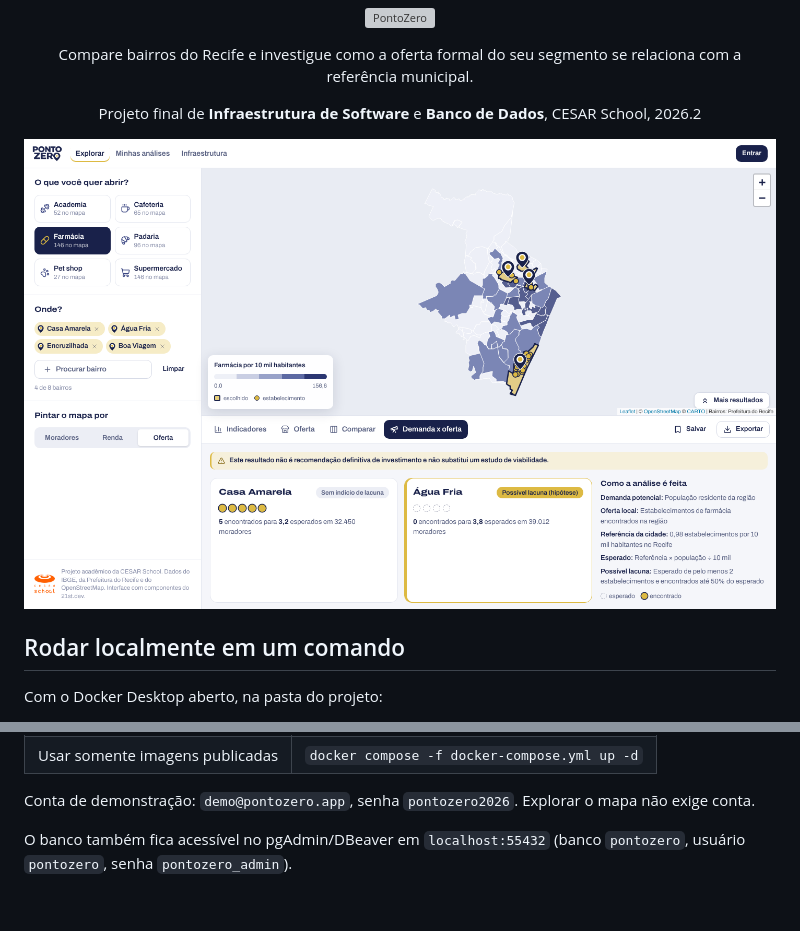
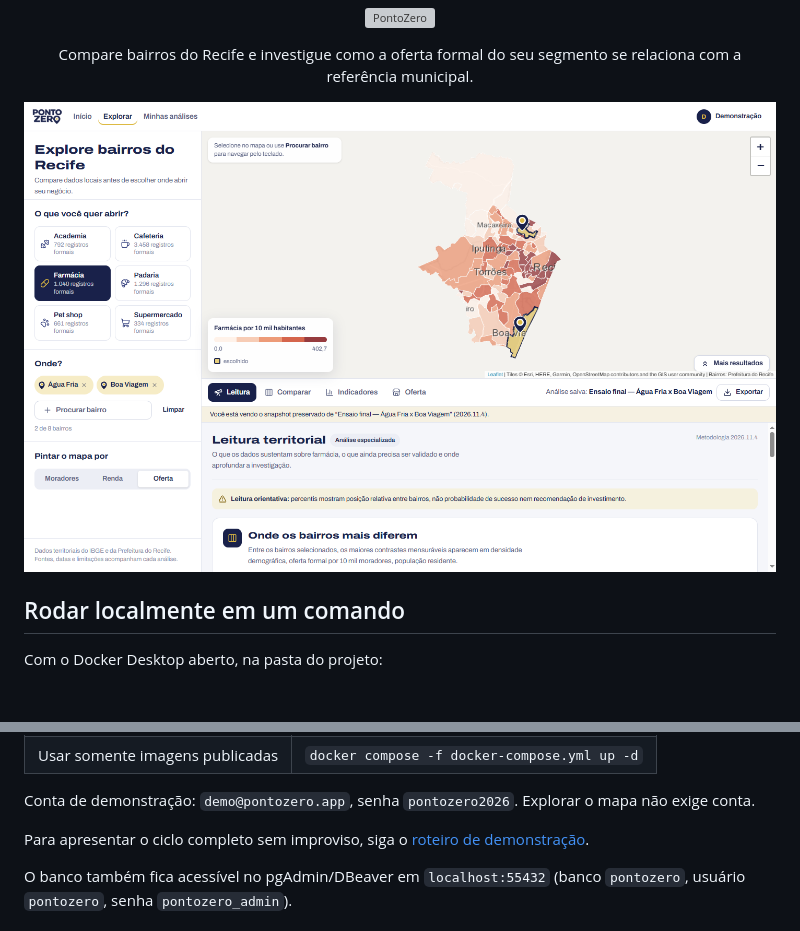
Before and after one commit to ogtompson/ponto-zero, a Markdown page: README.md, 2 parts joined by grey strips. Drawn GitHub-style; pictures changed too: docs/evidencias/ensaio-farmacia-agua-fria-boa-viagem.png (added); blank space fills up the shorter version; grey boxes are pictures that could not be loaded.

Commit message:
docs(demo): conclui roteiro e contingencia

```diff
--- a/README.md
+++ b/README.md
@@ -6,11 +6,7 @@
   Compare bairros do Recife e investigue como a oferta formal do seu segmento se relaciona com a referência municipal.
 </p>
 
-<p align="center">
-  Projeto final de <b>Infraestrutura de Software</b> e <b>Banco de Dados</b>, CESAR School, 2026.2
-</p>
-
-![Oferta formal e referência municipal](docs/img/analise.png)
+![Ensaio de comparação territorial](docs/evidencias/ensaio-farmacia-agua-fria-boa-viagem.png)
 
 ## Rodar localmente em um comando
 
@@ -32,6 +28,8 @@ Abra **http://localhost:8080**. O override local é carregado automaticamente e
 | Usar somente imagens publicadas | `docker compose -f docker-compose.yml up -d` |
 
 Conta de demonstração: `demo@pontozero.app`, senha `pontozero2026`. Explorar o mapa não exige conta.
+
+Para apresentar o ciclo completo sem improviso, siga o [roteiro de demonstração](docs/ROTEIRO_DEMONSTRACAO.md).
 
 O banco também fica acessível no pgAdmin/DBeaver em `localhost:55432` (banco `pontozero`, usuário `pontozero`, senha `pontozero_admin`).
 
```
Also changed, not shown: other parts of README.md (+0 -4 lines), docs/PLANO_MVP.md (+22 -20 lines), docs/ROTEIRO_DEMONSTRACAO.md (added, +78 -0 lines), 4 other files.
